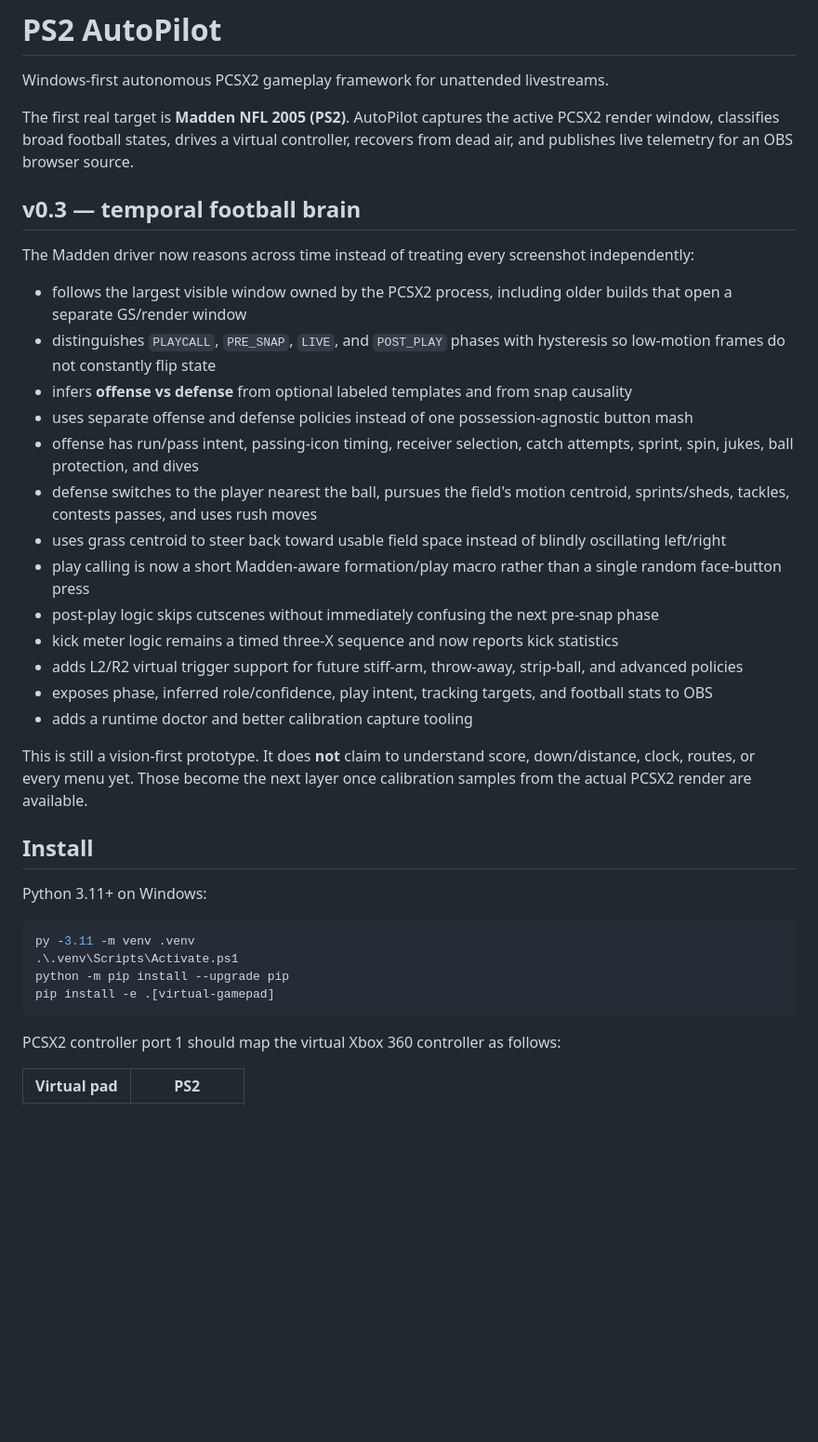
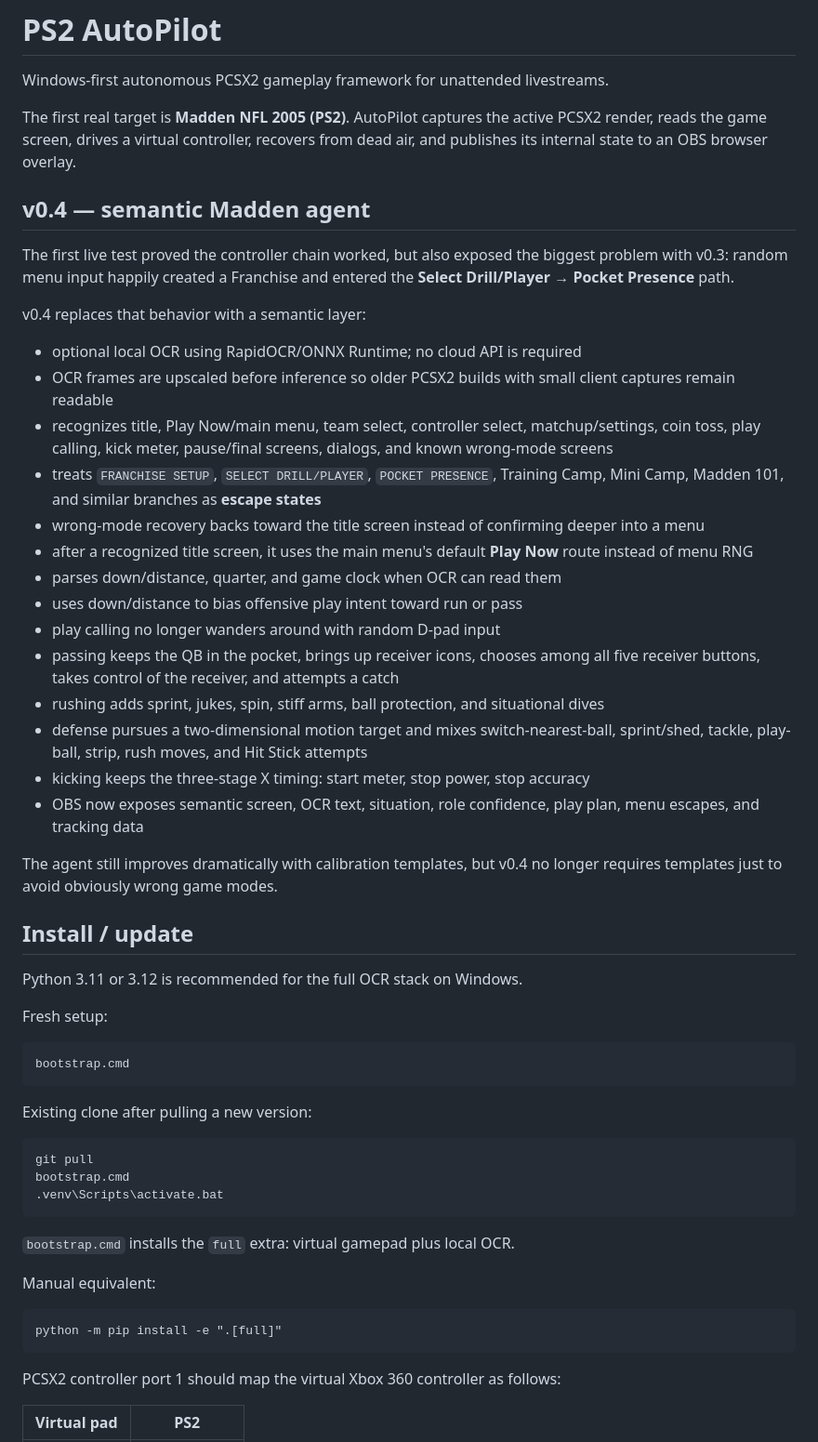
Before and after one commit to ProhibitedTV/PS2-AutoPilot, a Markdown page: README.md, the part around one of its changes. Shown at 93% size. GitHub-like rendering; blank space fills up the shorter version.

````diff
--- a/README.md
+++ b/README.md
@@ -2,37 +2,55 @@
 
 Windows-first autonomous PCSX2 gameplay framework for unattended livestreams.
 
-The first real target is **Madden NFL 2005 (PS2)**. AutoPilot captures the active PCSX2 render window, classifies broad football states, drives a virtual controller, recovers from dead air, and publishes live telemetry for an OBS browser source.
+The first real target is **Madden NFL 2005 (PS2)**. AutoPilot captures the active PCSX2 render, reads the game screen, drives a virtual controller, recovers from dead air, and publishes its internal state to an OBS browser overlay.
 
-## v0.3 — temporal football brain
+## v0.4 — semantic Madden agent
 
-The Madden driver now reasons across time instead of treating every screenshot independently:
+The first live test proved the controller chain worked, but also exposed the biggest problem with v0.3: random menu input happily created a Franchise and entered the **Select Drill/Player → Pocket Presence** path.
 
-- follows the largest visible window owned by the PCSX2 process, including older builds that open a separate GS/render window
-- distinguishes `PLAYCALL`, `PRE_SNAP`, `LIVE`, and `POST_PLAY` phases with hysteresis so low-motion frames do not constantly flip state
-- infers **offense vs defense** from optional labeled templates and from snap causality
-- uses separate offense and defense policies instead of one possession-agnostic button mash
-- offense has run/pass intent, passing-icon timing, receiver selection, catch attempts, sprint, spin, jukes, ball protection, and dives
-- defense switches to the player nearest the ball, pursues the field's motion centroid, sprints/sheds, tackles, contests passes, and uses rush moves
-- uses grass centroid to steer back toward usable field space instead of blindly oscillating left/right
-- play calling is now a short Madden-aware formation/play macro rather than a single random face-button press
-- post-play logic skips cutscenes without immediately confusing the next pre-snap phase
-- kick meter logic remains a timed three-X sequence and now reports kick statistics
-- adds L2/R2 virtual trigger support for future stiff-arm, throw-away, strip-ball, and advanced policies
-- exposes phase, inferred role/confidence, play intent, tracking targets, and football stats to OBS
-- adds a runtime doctor and better calibration capture tooling
+v0.4 replaces that behavior with a semantic layer:
 
-This is still a vision-first prototype. It does **not** claim to understand score, down/distance, clock, routes, or every menu yet. Those become the next layer once calibration samples from the actual PCSX2 render are available.
+- optional local OCR using RapidOCR/ONNX Runtime; no cloud API is required
+- OCR frames are upscaled before inference so older PCSX2 builds with small client captures remain readable
+- recognizes title, Play Now/main menu, team select, controller select, matchup/settings, coin toss, play calling, kick meter, pause/final screens, dialogs, and known wrong-mode screens
+- treats `FRANCHISE SETUP`, `SELECT DRILL/PLAYER`, `POCKET PRESENCE`, Training Camp, Mini Camp, Madden 101, and similar branches as **escape states**
+- wrong-mode recovery backs toward the title screen instead of confirming deeper into a menu
+- after a recognized title screen, it uses the main menu's default **Play Now** route instead of menu RNG
+- parses down/distance, quarter, and game clock when OCR can read them
+- uses down/distance to bias offensive play intent toward run or pass
+- play calling no longer wanders around with random D-pad input
+- passing keeps the QB in the pocket, brings up receiver icons, chooses among all five receiver buttons, takes control of the receiver, and attempts a catch
+- rushing adds sprint, jukes, spin, stiff arms, ball protection, and situational dives
+- defense pursues a two-dimensional motion target and mixes switch-nearest-ball, sprint/shed, tackle, play-ball, strip, rush moves, and Hit Stick attempts
+- kicking keeps the three-stage X timing: start meter, stop power, stop accuracy
+- OBS now exposes semantic screen, OCR text, situation, role confidence, play plan, menu escapes, and tracking data
 
-## Install
+The agent still improves dramatically with calibration templates, but v0.4 no longer requires templates just to avoid obviously wrong game modes.
 
-Python 3.11+ on Windows:
+## Install / update
 
-```powershell
-py -3.11 -m venv .venv
-.\.venv\Scripts\Activate.ps1
-python -m pip install --upgrade pip
-pip install -e .[virtual-gamepad]
+Python 3.11 or 3.12 is recommended for the full OCR stack on Windows.
+
+Fresh setup:
+
+```bat
+bootstrap.cmd
+```
+
+Existing clone after pulling a new version:
+
+```bat
+git pull
+bootstrap.cmd
+.venv\Scripts\activate.bat
+```
+
+`bootstrap.cmd` installs the `full` extra: virtual gamepad plus local OCR.
+
+Manual equivalent:
+
+```bat
+python -m pip install -e ".[full]"
 ```
 
 PCSX2 controller port 1 should map the virtual Xbox 360 controller as follows:
````
Also changed, not shown: other parts of README.md (+95 -121 lines).
